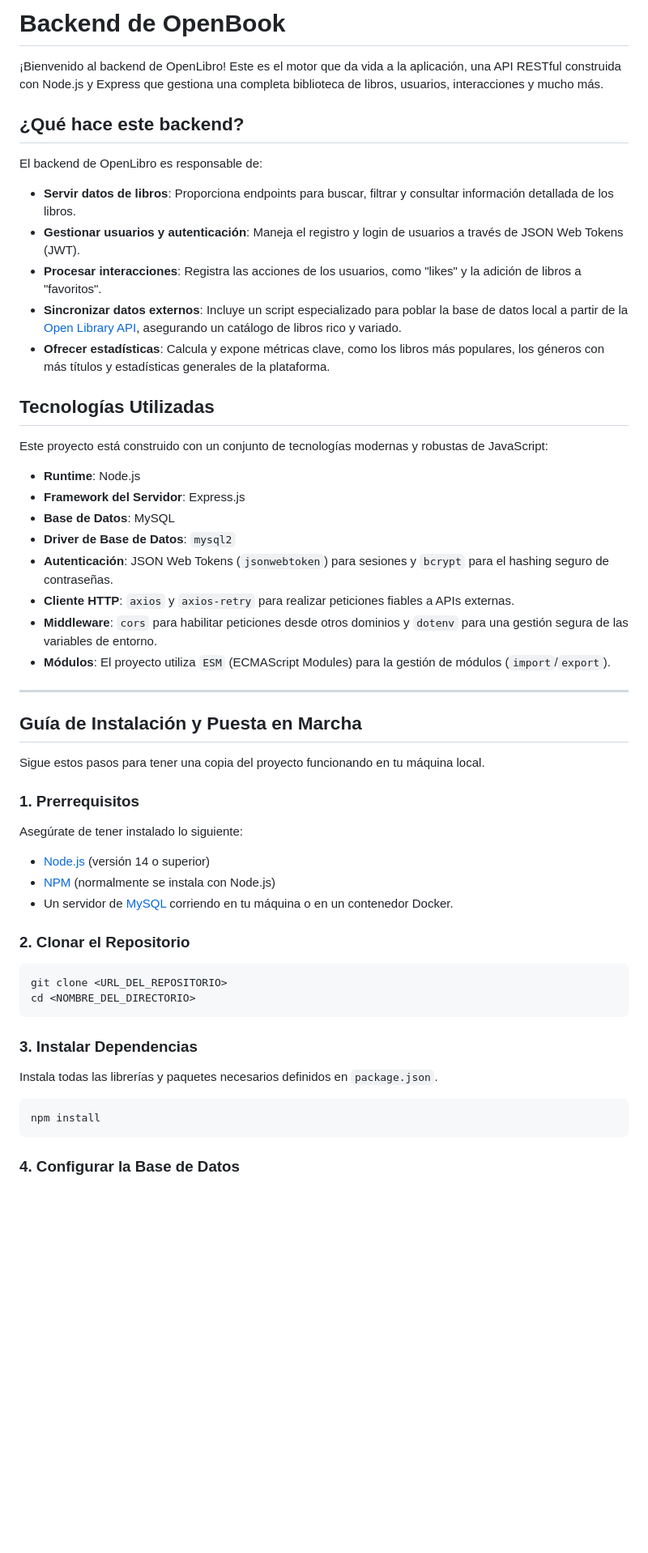
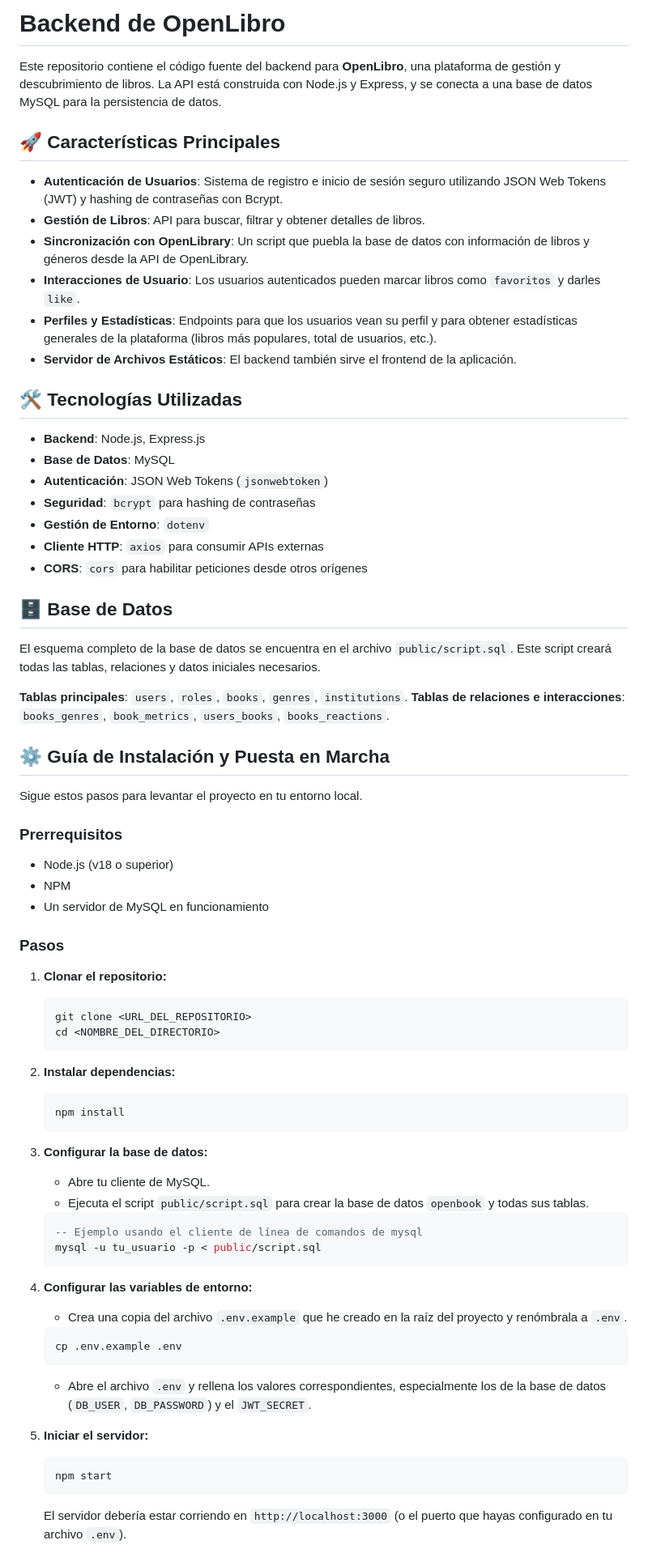
Before and after one commit to TianMHDev/OpenBook, a Markdown page: README.md, the part around one of its changes. Shown at 81% size. Drawn GitHub-style; blank space fills up the shorter version.

````diff
--- a/README.md
+++ b/README.md
@@ -1,57 +1,74 @@
-# Backend de OpenBook
+# Backend de OpenLibro
 
-¡Bienvenido al backend de OpenLibro! Este es el motor que da vida a la aplicación, una API RESTful construida con Node.js y Express que gestiona una completa biblioteca de libros, usuarios, interacciones y mucho más.
+Este repositorio contiene el código fuente del backend para **OpenLibro**, una plataforma de gestión y descubrimiento de libros. La API está construida con Node.js y Express, y se conecta a una base de datos MySQL para la persistencia de datos.
 
-## ¿Qué hace este backend?
+## 🚀 Características Principales
 
-El backend de OpenLibro es responsable de:
+-   **Autenticación de Usuarios**: Sistema de registro e inicio de sesión seguro utilizando JSON Web Tokens (JWT) y hashing de contraseñas con Bcrypt.
+-   **Gestión de Libros**: API para buscar, filtrar y obtener detalles de libros.
+-   **Sincronización con OpenLibrary**: Un script que puebla la base de datos con información de libros y géneros desde la API de OpenLibrary.
+-   **Interacciones de Usuario**: Los usuarios autenticados pueden marcar libros como `favoritos` y darles `like`.
+-   **Perfiles y Estadísticas**: Endpoints para que los usuarios vean su perfil y para obtener estadísticas generales de la plataforma (libros más populares, total de usuarios, etc.).
+-   **Servidor de Archivos Estáticos**: El backend también sirve el frontend de la aplicación.
 
--   **Servir datos de libros**: Proporciona endpoints para buscar, filtrar y consultar información detallada de los libros.
--   **Gestionar usuarios y autenticación**: Maneja el registro y login de usuarios a través de JSON Web Tokens (JWT).
--   **Procesar interacciones**: Registra las acciones de los usuarios, como "likes" y la adición de libros a "favoritos".
--   **Sincronizar datos externos**: Incluye un script especializado para poblar la base de datos local a partir de la [Open Library API](https://openlibrary.org/developers/api), asegurando un catálogo de libros rico y variado.
--   **Ofrecer estadísticas**: Calcula y expone métricas clave, como los libros más populares, los géneros con más títulos y estadísticas generales de la plataforma.
+## 🛠️ Tecnologías Utilizadas
 
-## Tecnologías Utilizadas
+-   **Backend**: Node.js, Express.js
+-   **Base de Datos**: MySQL
+-   **Autenticación**: JSON Web Tokens (`jsonwebtoken`)
+-   **Seguridad**: `bcrypt` para hashing de contraseñas
+-   **Gestión de Entorno**: `dotenv`
+-   **Cliente HTTP**: `axios` para consumir APIs externas
+-   **CORS**: `cors` para habilitar peticiones desde otros orígenes
 
-Este proyecto está construido con un conjunto de tecnologías modernas y robustas de JavaScript:
+## 🗄️ Base de Datos
 
--   **Runtime**: Node.js
--   **Framework del Servidor**: Express.js
--   **Base de Datos**: MySQL
--   **Driver de Base de Datos**: `mysql2`
--   **Autenticación**: JSON Web Tokens (`jsonwebtoken`) para sesiones y `bcrypt` para el hashing seguro de contraseñas.
--   **Cliente HTTP**: `axios` y `axios-retry` para realizar peticiones fiables a APIs externas.
--   **Middleware**: `cors` para habilitar peticiones desde otros dominios y `dotenv` para una gestión segura de las variables de entorno.
--   **Módulos**: El proyecto utiliza `ESM` (ECMAScript Modules) para la gestión de módulos (`import`/`export`).
+El esquema completo de la base de datos se encuentra en el archivo `public/script.sql`. Este script creará todas las tablas, relaciones y datos iniciales necesarios.
 
----
+**Tablas principales**: `users`, `roles`, `books`, `genres`, `institutions`.
+**Tablas de relaciones e interacciones**: `books_genres`, `book_metrics`, `users_books`, `books_reactions`.
 
-## Guía de Instalación y Puesta en Marcha
+## ⚙️ Guía de Instalación y Puesta en Marcha
 
-Sigue estos pasos para tener una copia del proyecto funcionando en tu máquina local.
+Sigue estos pasos para levantar el proyecto en tu entorno local.
 
-### 1. Prerrequisitos
+### Prerrequisitos
 
-Asegúrate de tener instalado lo siguiente:
-*   [Node.js](https://nodejs.org/) (versión 14 o superior)
-*   [NPM](https://www.npmjs.com/) (normalmente se instala con Node.js)
-*   Un servidor de [MySQL](https://www.mysql.com/) corriendo en tu máquina o en un contenedor Docker.
+-   Node.js (v18 o superior)
+-   NPM
+-   Un servidor de MySQL en funcionamiento
 
-### 2. Clonar el Repositorio
+### Pasos
 
-```bash
-git clone <URL_DEL_REPOSITORIO>
-cd <NOMBRE_DEL_DIRECTORIO>
-```
+1.  **Clonar el repositorio:**
+    ```bash
+    git clone <URL_DEL_REPOSITORIO>
+    cd <NOMBRE_DEL_DIRECTORIO>
+    ```
 
-### 3. Instalar Dependencias
+2.  **Instalar dependencias:**
+    ```bash
+    npm install
+    ```
 
-Instala todas las librerías y paquetes necesarios definidos en `package.json`.
+3.  **Configurar la base de datos:**
+    -   Abre tu cliente de MySQL.
+    -   Ejecuta el script `public/script.sql` para crear la base de datos `openbook` y todas sus tablas.
+    ```sql
+    -- Ejemplo usando el cliente de línea de comandos de mysql
+    mysql -u tu_usuario -p < public/script.sql
+    ```
 
-```bash
-npm install
-```
+4.  **Configurar las variables de entorno:**
+    -   Crea una copia del archivo `.env.example` que he creado en la raíz del proyecto y renómbrala a `.env`.
+    ```bash
+    cp .env.example .env
+    ```
+    -   Abre el archivo `.env` y rellena los valores correspondientes, especialmente los de la base de datos (`DB_USER`, `DB_PASSWORD`) y el `JWT_SECRET`.
 
-### 4. Configurar la Base de Datos
+5.  **Iniciar el servidor:**
+    ```bash
+    npm start
+    ```
+    El servidor debería estar corriendo en `http://localhost:3000` (o el puerto que hayas configurado en tu archivo `.env`).
 
````
Also changed, not shown: other parts of README.md (+31 -80 lines).
